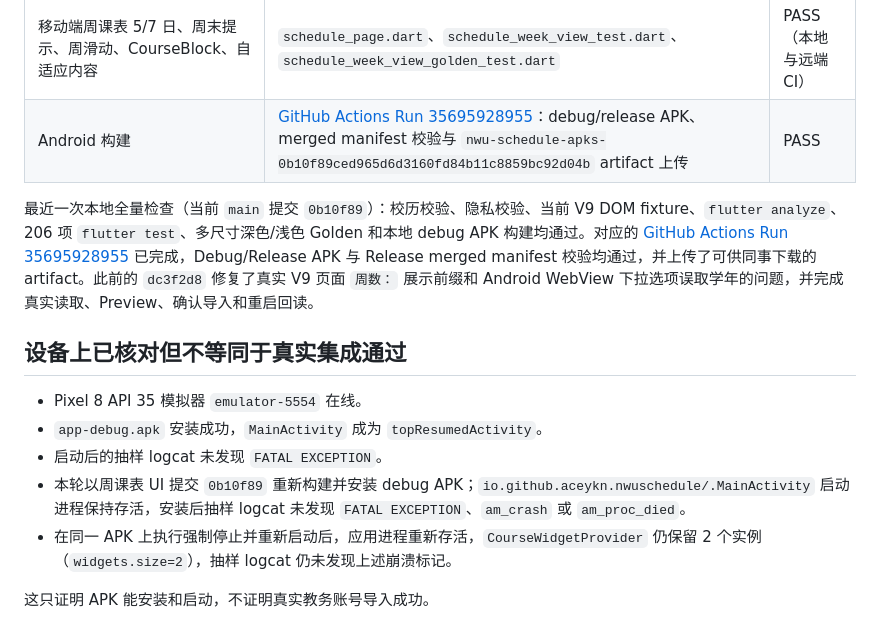
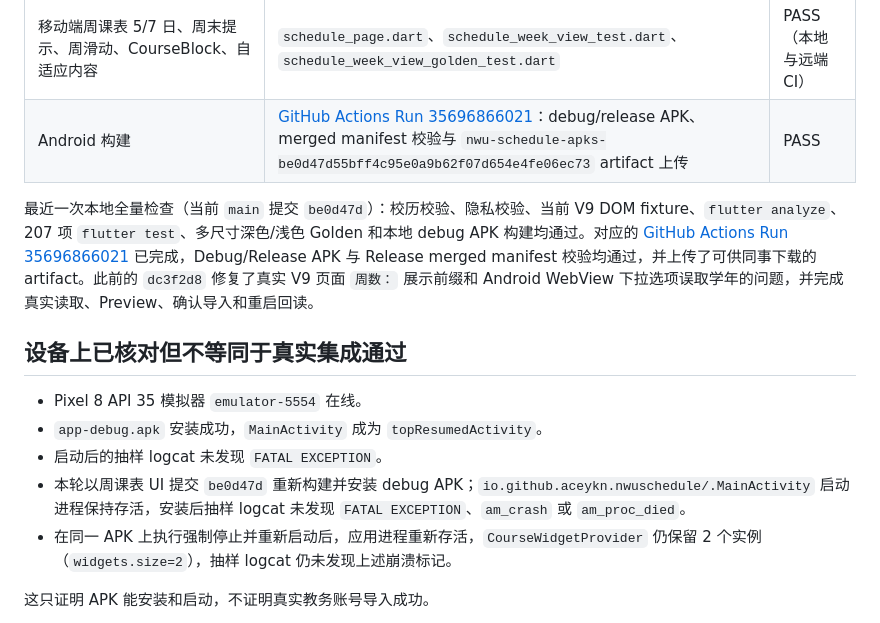
Before and after one commit to AceYKN/NWU-Schedule, a Markdown page: docs/spec-acceptance-status.md, the part around the change. GitHub-like rendering.

Commit message:
docs: record overlap layout CI acceptance

```diff
--- a/docs/spec-acceptance-status.md
+++ b/docs/spec-acceptance-status.md
@@ -25,16 +25,16 @@
 | 课表显示设置的实时预览 | `widget_test.dart`、`schedule_display_settings_page.dart` | PASS（自动化） |
 | UI、Golden、无障碍 | `test/widget`、`test/golden`、`accessibility_test.dart` | PASS（自动化） |
 | 移动端周课表 5/7 日、周末提示、周滑动、CourseBlock、自适应内容 | `schedule_page.dart`、`schedule_week_view_test.dart`、`schedule_week_view_golden_test.dart` | PASS（本地与远端 CI） |
-| Android 构建 | [GitHub Actions Run 35695928955](https://github.com/AceYKN/NWU-Schedule/actions/runs/35695928955)：debug/release APK、merged manifest 校验与 `nwu-schedule-apks-0b10f89ced965d6d3160fd84b11c8859bc92d04b` artifact 上传 | PASS |
+| Android 构建 | [GitHub Actions Run 35696866021](https://github.com/AceYKN/NWU-Schedule/actions/runs/35696866021)：debug/release APK、merged manifest 校验与 `nwu-schedule-apks-be0d47d55bff4c95e0a9b62f07d654e4fe06ec73` artifact 上传 | PASS |
 
-最近一次本地全量检查（当前 `main` 提交 `0b10f89`）：校历校验、隐私校验、当前 V9 DOM fixture、`flutter analyze`、206 项 `flutter test`、多尺寸深色/浅色 Golden 和本地 debug APK 构建均通过。对应的 [GitHub Actions Run 35695928955](https://github.com/AceYKN/NWU-Schedule/actions/runs/35695928955) 已完成，Debug/Release APK 与 Release merged manifest 校验均通过，并上传了可供同事下载的 artifact。此前的 `dc3f2d8` 修复了真实 V9 页面 `周数：` 展示前缀和 Android WebView 下拉选项误取学年的问题，并完成真实读取、Preview、确认导入和重启回读。
+最近一次本地全量检查（当前 `main` 提交 `be0d47d`）：校历校验、隐私校验、当前 V9 DOM fixture、`flutter analyze`、207 项 `flutter test`、多尺寸深色/浅色 Golden 和本地 debug APK 构建均通过。对应的 [GitHub Actions Run 35696866021](https://github.com/AceYKN/NWU-Schedule/actions/runs/35696866021) 已完成，Debug/Release APK 与 Release merged manifest 校验均通过，并上传了可供同事下载的 artifact。此前的 `dc3f2d8` 修复了真实 V9 页面 `周数：` 展示前缀和 Android WebView 下拉选项误取学年的问题，并完成真实读取、Preview、确认导入和重启回读。
 
 ## 设备上已核对但不等同于真实集成通过
 
 - Pixel 8 API 35 模拟器 `emulator-5554` 在线。
 - `app-debug.apk` 安装成功，`MainActivity` 成为 `topResumedActivity`。
 - 启动后的抽样 logcat 未发现 `FATAL EXCEPTION`。
-- 本轮以周课表 UI 提交 `0b10f89` 重新构建并安装 debug APK；`io.github.aceykn.nwuschedule/.MainActivity` 启动进程保持存活，安装后抽样 logcat 未发现 `FATAL EXCEPTION`、`am_crash` 或 `am_proc_died`。
+- 本轮以周课表 UI 提交 `be0d47d` 重新构建并安装 debug APK；`io.github.aceykn.nwuschedule/.MainActivity` 启动进程保持存活，安装后抽样 logcat 未发现 `FATAL EXCEPTION`、`am_crash` 或 `am_proc_died`。
 - 在同一 APK 上执行强制停止并重新启动后，应用进程重新存活，`CourseWidgetProvider` 仍保留 2 个实例（`widgets.size=2`），抽样 logcat 仍未发现上述崩溃标记。
 
 这只证明 APK 能安装和启动，不证明真实教务账号导入成功。
```
